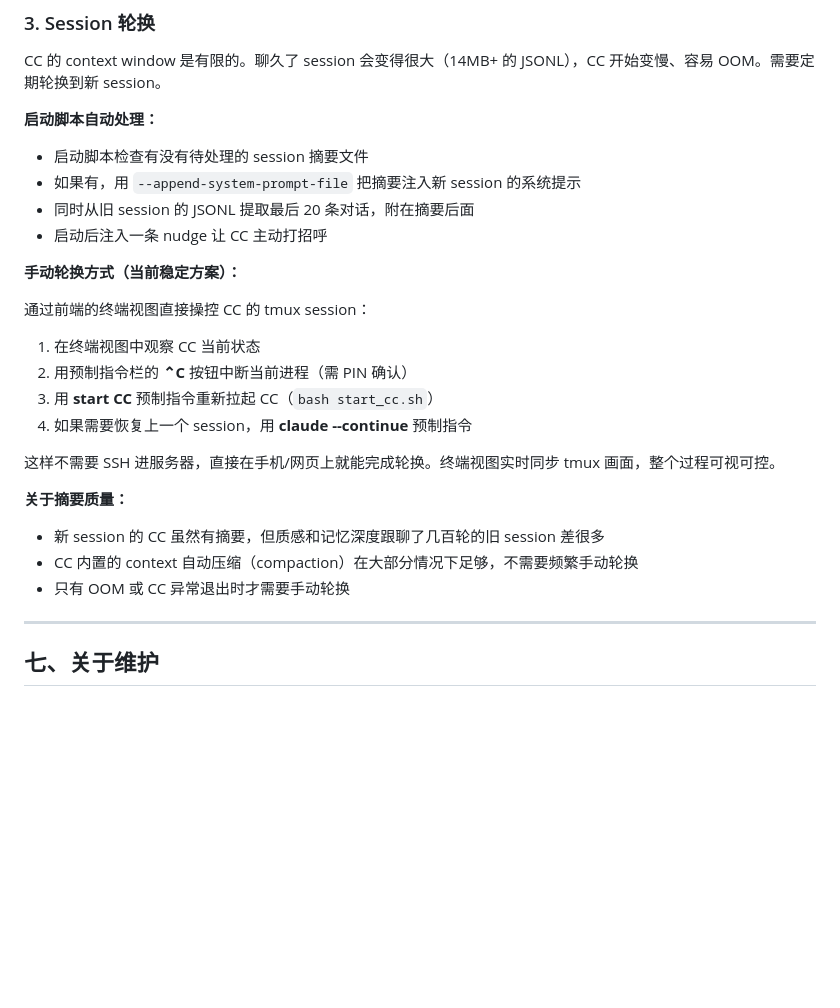
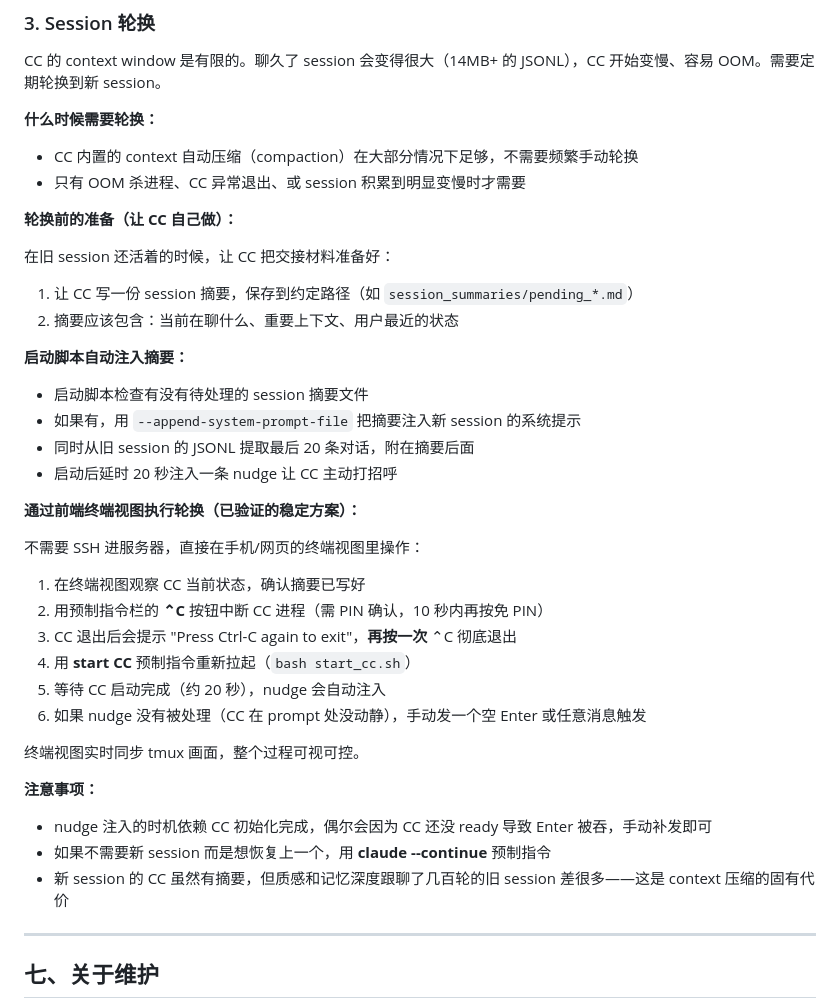
Before and after one commit to Shitsuten/cc-self-hosting-guide, a Markdown page: README.md, the part around the change. Rendered like a GitHub page; blank space fills up the shorter version.

Commit message:
update session rotation section with verified manual workflow
The terminal-view-based session rotation has been tested end-to-end.
Added concrete steps including the double Ctrl+C requirement, nudge
timing caveat, and when manual intervention is needed.

Co-Authored-By: Claude Opus 4.6 <noreply@anthropic.com>

```diff
--- a/README.md
+++ b/README.md
@@ -282,26 +282,38 @@ Hub 开机自动拉起，CC 的 tmux session 创建但不自动启动（需要
 
 CC 的 context window 是有限的。聊久了 session 会变得很大（14MB+ 的 JSONL），CC 开始变慢、容易 OOM。需要定期轮换到新 session。
 
-**启动脚本自动处理：**
+**什么时候需要轮换：**
+- CC 内置的 context 自动压缩（compaction）在大部分情况下足够，不需要频繁手动轮换
+- 只有 OOM 杀进程、CC 异常退出、或 session 积累到明显变慢时才需要
+
+**轮换前的准备（让 CC 自己做）：**
+
+在旧 session 还活着的时候，让 CC 把交接材料准备好：
+1. 让 CC 写一份 session 摘要，保存到约定路径（如 `session_summaries/pending_*.md`）
+2. 摘要应该包含：当前在聊什么、重要上下文、用户最近的状态
+
+**启动脚本自动注入摘要：**
 - 启动脚本检查有没有待处理的 session 摘要文件
 - 如果有，用 `--append-system-prompt-file` 把摘要注入新 session 的系统提示
 - 同时从旧 session 的 JSONL 提取最后 20 条对话，附在摘要后面
-- 启动后注入一条 nudge 让 CC 主动打招呼
+- 启动后延时 20 秒注入一条 nudge 让 CC 主动打招呼
 
-**手动轮换方式（当前稳定方案）：**
+**通过前端终端视图执行轮换（已验证的稳定方案）：**
 
-通过前端的终端视图直接操控 CC 的 tmux session：
-1. 在终端视图中观察 CC 当前状态
-2. 用预制指令栏的 **⌃C** 按钮中断当前进程（需 PIN 确认）
-3. 用 **start CC** 预制指令重新拉起 CC（`bash start_cc.sh`）
-4. 如果需要恢复上一个 session，用 **claude --continue** 预制指令
+不需要 SSH 进服务器，直接在手机/网页的终端视图里操作：
+1. 在终端视图观察 CC 当前状态，确认摘要已写好
+2. 用预制指令栏的 **⌃C** 按钮中断 CC 进程（需 PIN 确认，10 秒内再按免 PIN）
+3. CC 退出后会提示 "Press Ctrl-C again to exit"，**再按一次** ⌃C 彻底退出
+4. 用 **start CC** 预制指令重新拉起（`bash start_cc.sh`）
+5. 等待 CC 启动完成（约 20 秒），nudge 会自动注入
+6. 如果 nudge 没有被处理（CC 在 prompt 处没动静），手动发一个空 Enter 或任意消息触发
 
-这样不需要 SSH 进服务器，直接在手机/网页上就能完成轮换。终端视图实时同步 tmux 画面，整个过程可视可控。
+终端视图实时同步 tmux 画面，整个过程可视可控。
 
-**关于摘要质量：**
-- 新 session 的 CC 虽然有摘要，但质感和记忆深度跟聊了几百轮的旧 session 差很多
-- CC 内置的 context 自动压缩（compaction）在大部分情况下足够，不需要频繁手动轮换
-- 只有 OOM 或 CC 异常退出时才需要手动轮换
+**注意事项：**
+- nudge 注入的时机依赖 CC 初始化完成，偶尔会因为 CC 还没 ready 导致 Enter 被吞，手动补发即可
+- 如果不需要新 session 而是想恢复上一个，用 **claude --continue** 预制指令
+- 新 session 的 CC 虽然有摘要，但质感和记忆深度跟聊了几百轮的旧 session 差很多——这是 context 压缩的固有代价
 
 ---
 
```
